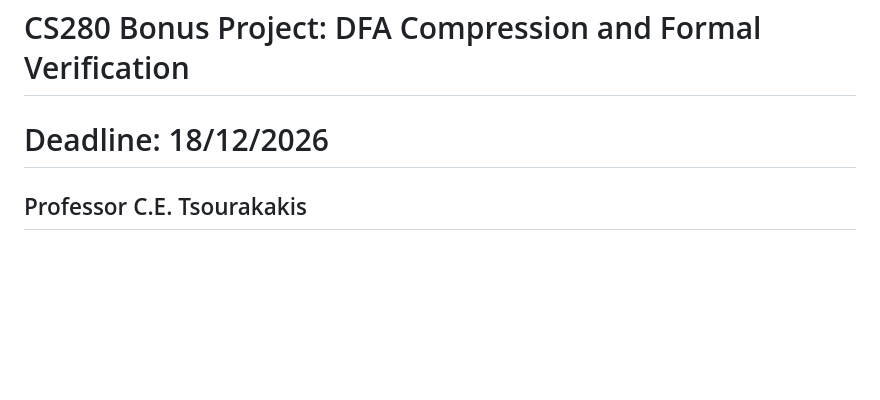
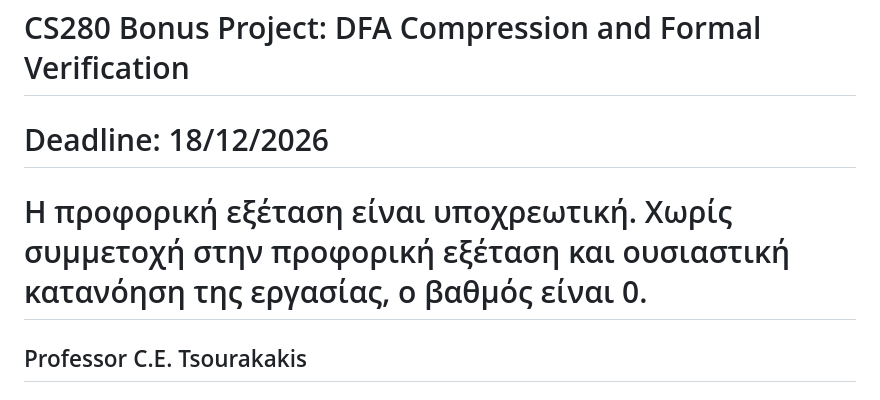
Before and after one commit to tsourolampis/cs280-theory-of-computation, a Markdown page: project/README.md, the part around the change. Rendered like a GitHub page; blank space fills up the shorter version.

Commit message:
grading comment

```diff
--- a/project/README.md
+++ b/project/README.md
@@ -1,5 +1,6 @@
 # CS280 Bonus Project: DFA Compression and Formal Verification
 # Deadline: 18/12/2026
+# Η προφορική εξέταση είναι υποχρεωτική. Χωρίς συμμετοχή στην προφορική εξέταση και ουσιαστική κατανόηση της εργασίας, ο βαθμός είναι 0.
 ## Professor C.E. Tsourakakis
 ## Responsible TA: Noah Wahl
 
```
